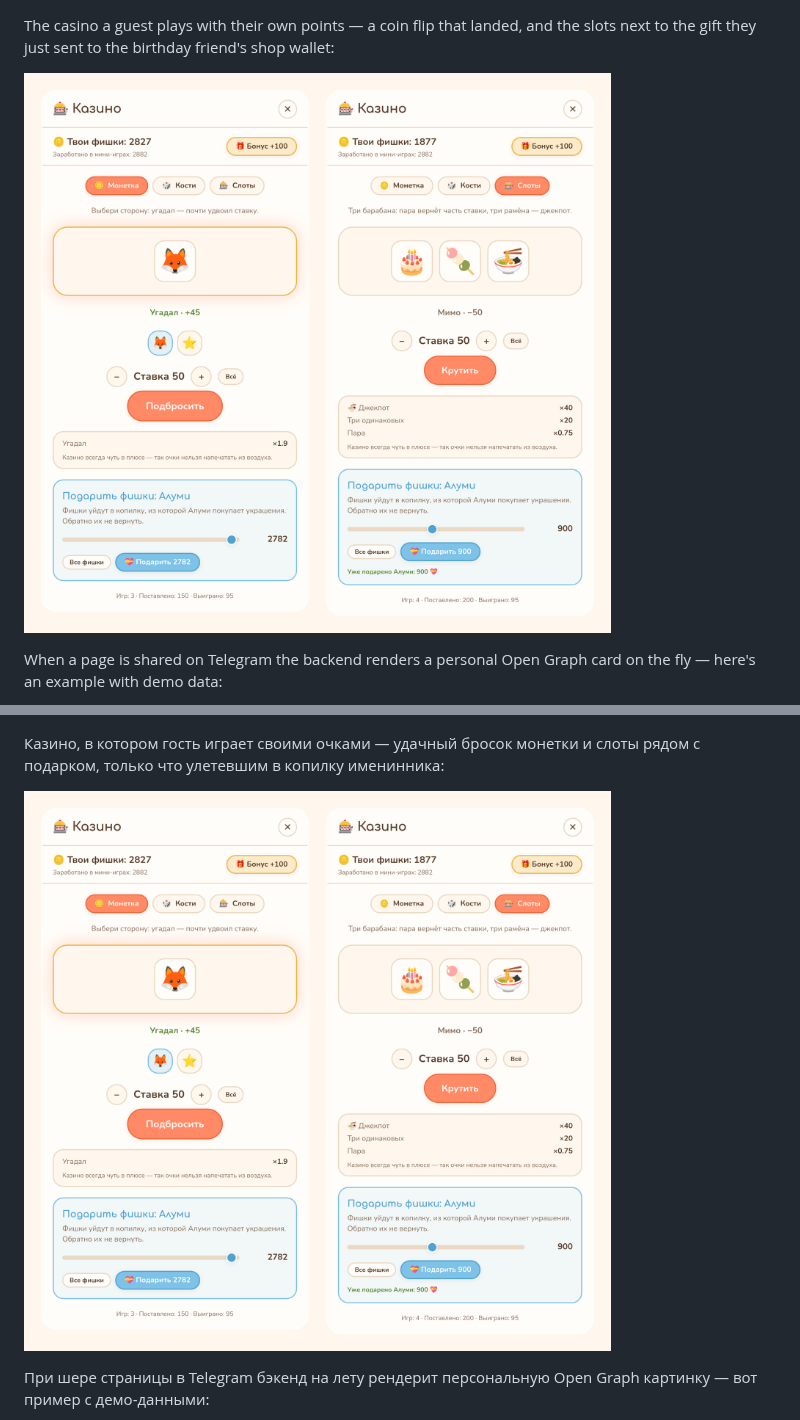
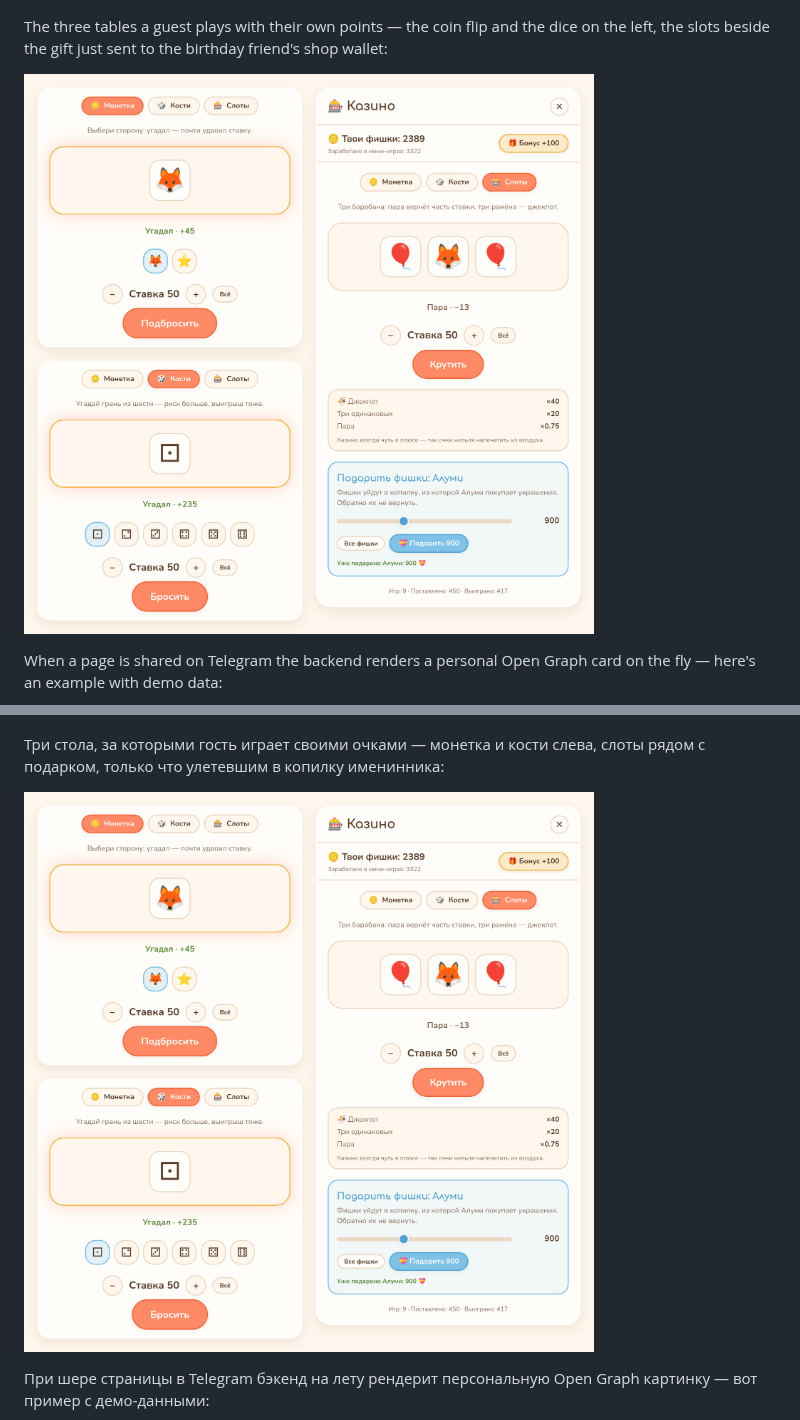
Before and after one commit to beekamai/happy-birthdays, a Markdown page: README.md, 2 parts joined by grey strips. Drawn GitHub-style; pictures changed too: docs/media/casino.png.

Commit message:
Show all three casino tables in the README shot
The text promised three tables and the picture showed two — the dice were
missing, and they are the one table whose payout (x5.7) is worth seeing.

Recomposed rather than widening: three full cards side by side would have forced
the image to 1648px, which GitHub scales to half size and turns the body text to
mush. The coin and the dice are cropped to the part that actually differs per
table (tabs down to the spin button) and stacked in one column; the slots card
stays whole beside them, carrying the wallet, the payout tiers and a sent gift.
Same 1102px width as before, so nothing shrinks, and the slots panel doubles as
proof of the glow fix: a pair is a hit that still costs you, and it no longer
lights up gold.

```diff
--- a/README.md
+++ b/README.md
@@ -50,6 +50,7 @@ The four built-in themes (`light` / `dark` / `halloween` / `newyear`), switched
 
 ![Theme switching](docs/media/themes.gif)
 
-The casino a guest plays with their own points — a coin flip that landed, and the
-slots next to the gift they just sent to the birthday friend's shop wallet:
+The three tables a guest plays with their own points — the coin flip and the dice
+on the left, the slots beside the gift just sent to the birthday friend's shop
+wallet:
 
@@ -249,6 +250,6 @@ Happy Birthdays — небольшое self-hosted веб-приложение
 
 ![Переключение тем](docs/media/themes.gif)
 
-Казино, в котором гость играет своими очками — удачный бросок монетки и слоты
+Три стола, за которыми гость играет своими очками — монетка и кости слева, слоты
 рядом с подарком, только что улетевшим в копилку именинника:
 
```
Also changed, not shown: other parts of README.md (+2 -2 lines).
